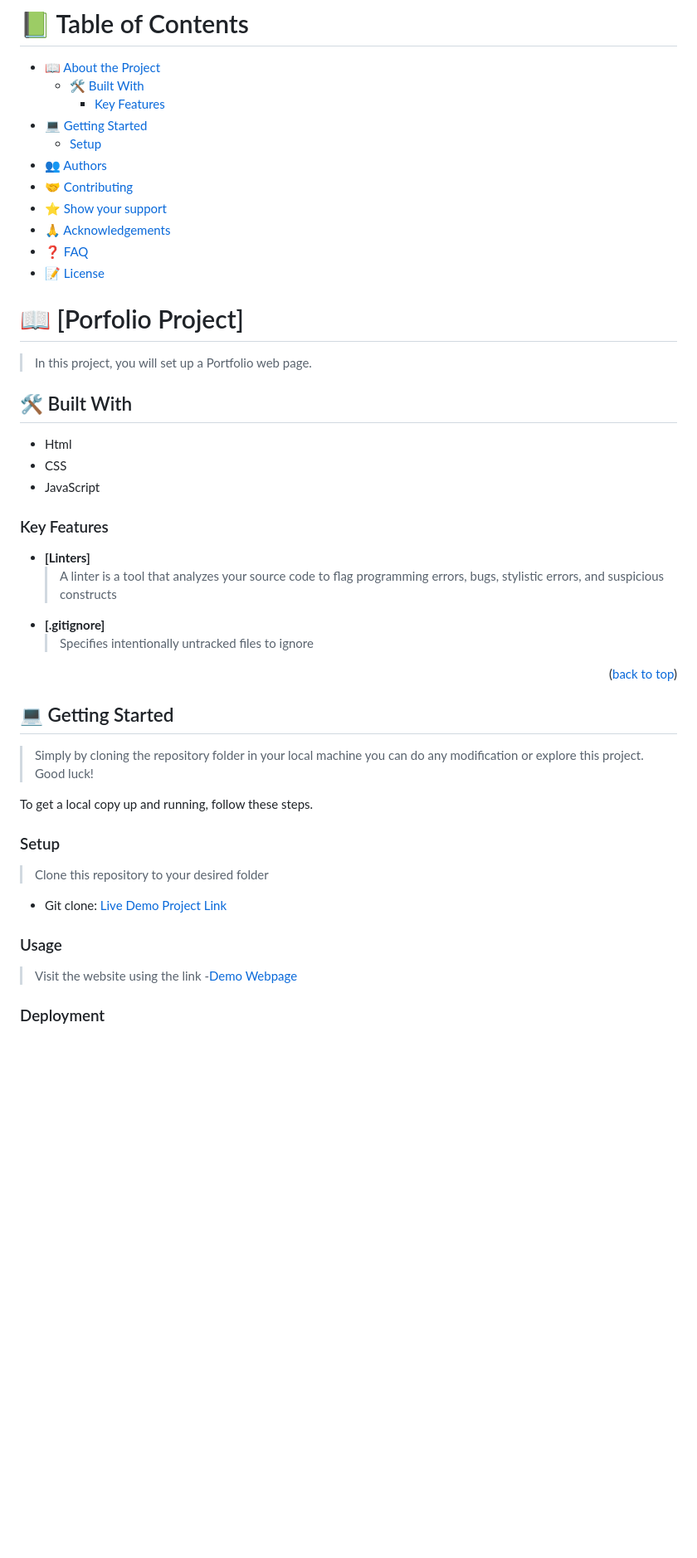
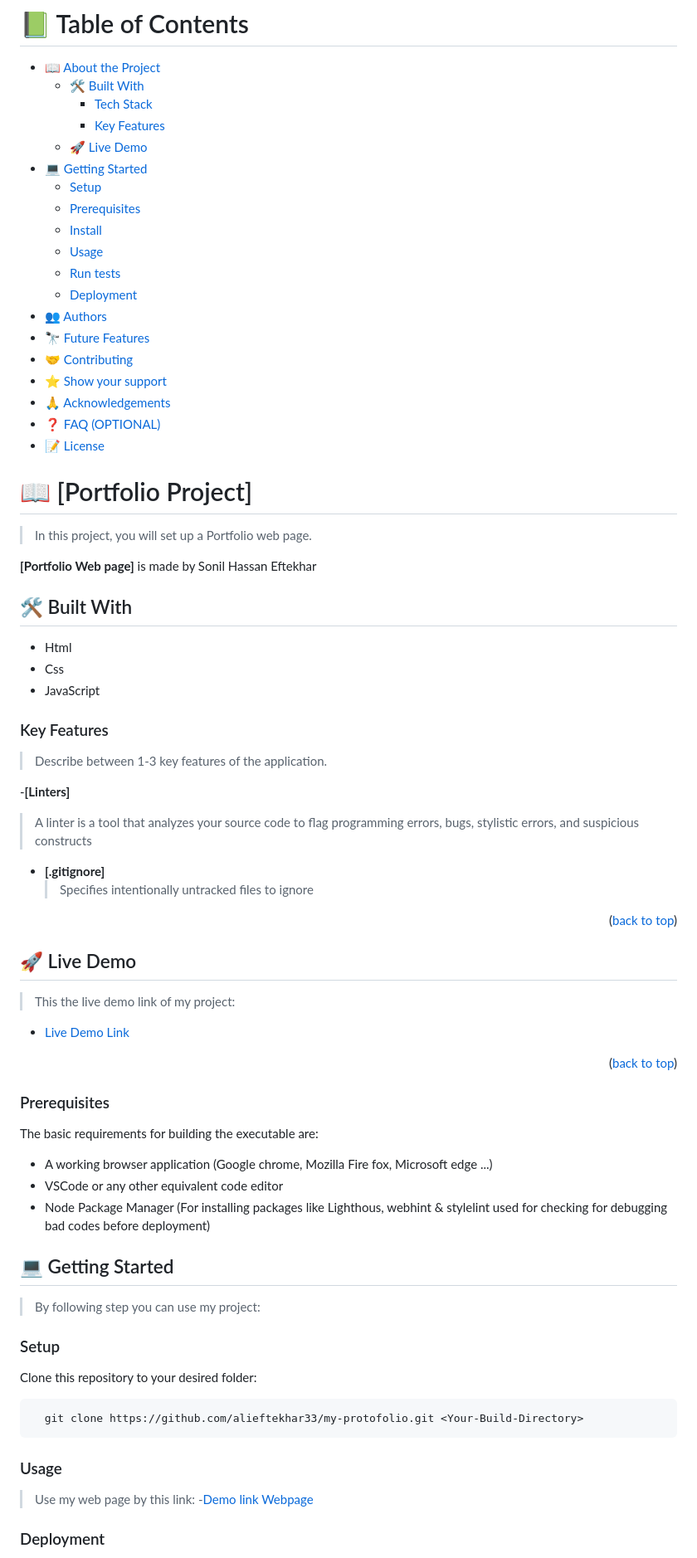
Before and after one commit to alieftekhar33/my-protofolio, a Markdown page: README.md, the part around the change printed below. Shown: that part at 83% size. Drawn GitHub-style; blank space fills up the shorter version.

````diff
--- a/README.md
+++ b/README.md
@@ -6,26 +4,36 @@
 
 - [📖 About the Project](#about-project)
   - [🛠 Built With](#built-with)
+    - [Tech Stack](#tech-stack)
     - [Key Features](#key-features)
+  - [🚀 Live Demo](#live-demo)
 - [💻 Getting Started](#getting-started)
   - [Setup](#setup)
+  - [Prerequisites](#prerequisites)
+  - [Install](#install)
+  - [Usage](#usage)
+  - [Run tests](#run-tests)
+  - [Deployment](#triangular_flag_on_post-deployment)
 - [👥 Authors](#authors)
+- [🔭 Future Features](#future-features)
 - [🤝 Contributing](#contributing)
 - [⭐️ Show your support](#support)
 - [🙏 Acknowledgements](#acknowledgements)
-- [❓ FAQ](#faq)
+- [❓ FAQ (OPTIONAL)](#faq)
 - [📝 License](#license)
 
 <!-- PROJECT DESCRIPTION -->
 
-# 📖 [Porfolio Project] <a name="about-project"></a>
+# 📖 [Portfolio Project] <a name="about-project"></a>
 
 > In this project, you will set up a Portfolio web page.
 
-## 🛠 Built With <a name="HTML_and_CSS"></a>
+**[Portfolio Web page]** is made by Sonil Hassan Eftekhar
+
+## 🛠 Built With <a name="built-with"></a>
 
 - Html
-- CSS
+- Css
 - JavaScript
 
 <!-- Features -->
@@ -34,28 +42,50 @@
 
-- **[Linters]**
-  > A linter is a tool that analyzes your source code to flag programming errors, bugs, stylistic errors, and suspicious constructs
+> Describe between 1-3 key features of the application.
+
+-**[Linters]**
+
+> A linter is a tool that analyzes your source code to flag programming errors, bugs, stylistic errors, and suspicious constructs
+
 - **[.gitignore]**
   > Specifies intentionally untracked files to ignore
 
 <p align="right">(<a href="#readme-top">back to top</a>)</p>
 
+<!-- LIVE DEMO -->
+
+## 🚀 Live Demo <a name="live-demo"></a>
+
+> This the live demo link of my project:
+
+- [Live Demo Link](https://alieftekhar33.github.io/my-protofolio/)
+
+<p align="right">(<a href="#readme-top">back to top</a>)</p>
+
+### Prerequisites
+
+The basic requirements for building the executable are:
+
+- A working browser application (Google chrome, Mozilla Fire fox, Microsoft edge ...)
+- VSCode or any other equivalent code editor
+- Node Package Manager (For installing packages like Lighthous, webhint & stylelint used for checking for debugging bad codes before deployment)
+
 <!-- GETTING STARTED -->
 
 ## 💻 Getting Started <a name="getting-started"></a>
 
-> Simply by cloning the repository folder in your local machine you can do any modification or explore this project. Good luck!
-
-To get a local copy up and running, follow these steps.
+> By following step you can use my project:
 
 ### Setup
 
-> Clone this repository to your desired folder
+Clone this repository to your desired folder:
 
-- Git clone: [Live Demo Project Link](https://github.com/alieftekhar33/my-protofolio.git)
+```
+  git clone https://github.com/alieftekhar33/my-protofolio.git <Your-Build-Directory>
+```
 
 ### Usage
 
-> Visit the website using the link -[Demo Webpage](https://alieftekhar33.github.io/my-protofolio/)
+> Use my web page by this link: -[Demo link Webpage](https://alieftekhar33.github.io/my-protofolio/)
 
 ### Deployment
 
````
Also changed, not shown: other parts of README.md (+35 -27 lines).
